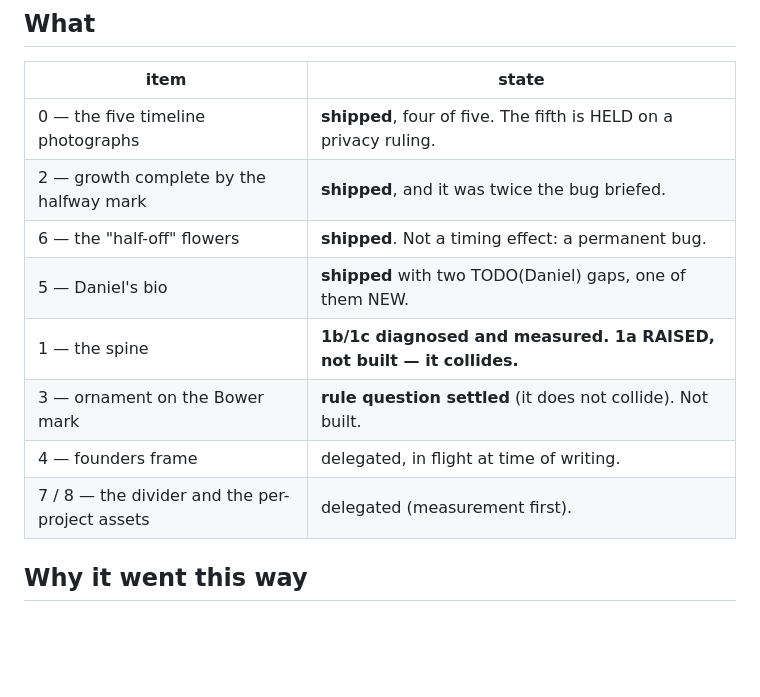
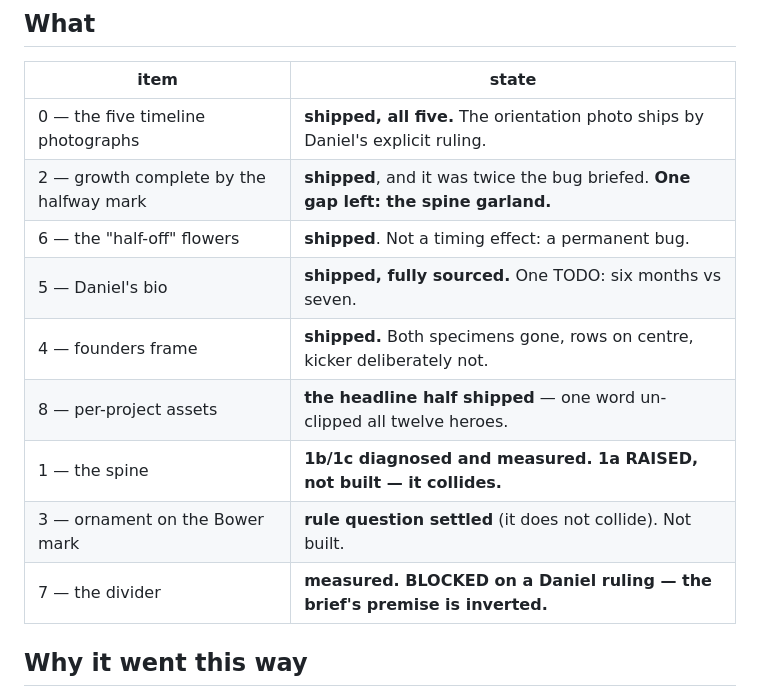
Before and after one commit to danielguerrarmz-create/project-eden, a Markdown page: docs/handoffs/2026-07-17-round-10.md, the part around one of its changes. Rendered like a GitHub page; blank space fills up the shorter version.

```diff
--- a/docs/handoffs/2026-07-17-round-10.md
+++ b/docs/handoffs/2026-07-17-round-10.md
@@ -10,14 +10,15 @@ happened to them.
 
 | item | state |
 |---|---|
-| 0 — the five timeline photographs | **shipped**, four of five. The fifth is HELD on a privacy ruling. |
-| 2 — growth complete by the halfway mark | **shipped**, and it was twice the bug briefed. |
+| 0 — the five timeline photographs | **shipped, all five.** The orientation photo ships by Daniel's explicit ruling. |
+| 2 — growth complete by the halfway mark | **shipped**, and it was twice the bug briefed. **One gap left: the spine garland.** |
 | 6 — the "half-off" flowers | **shipped**. Not a timing effect: a permanent bug. |
-| 5 — Daniel's bio | **shipped** with two TODO(Daniel) gaps, one of them NEW. |
+| 5 — Daniel's bio | **shipped, fully sourced.** One TODO: six months vs seven. |
+| 4 — founders frame | **shipped.** Both specimens gone, rows on centre, kicker deliberately not. |
+| 8 — per-project assets | **the headline half shipped** — one word un-clipped all twelve heroes. |
 | 1 — the spine | **1b/1c diagnosed and measured. 1a RAISED, not built — it collides.** |
 | 3 — ornament on the Bower mark | **rule question settled** (it does not collide). Not built. |
-| 4 — founders frame | delegated, in flight at time of writing. |
-| 7 / 8 — the divider and the per-project assets | delegated (measurement first). |
+| 7 — the divider | **measured. BLOCKED on a Daniel ruling — the brief's premise is inverted.** |
 
 ## Why it went this way
 
```
Also changed, not shown: other parts of docs/handoffs/2026-07-17-round-10.md (+57 -16 lines).
